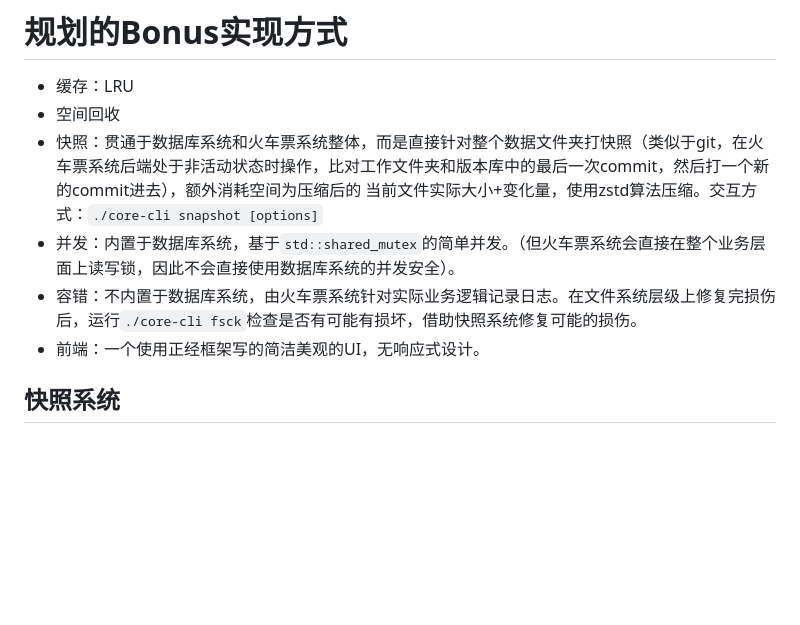
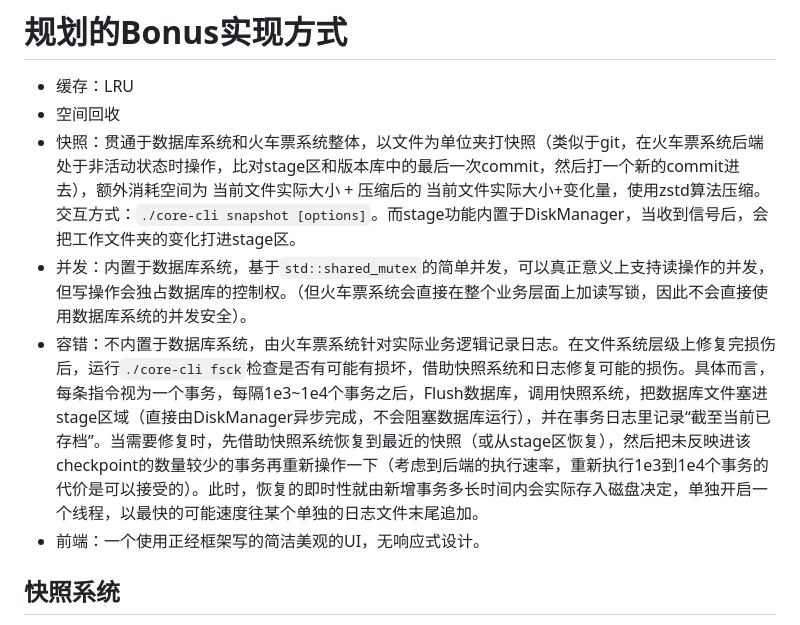
Before and after one commit to happyZYM/BH-TicketSystem, a Markdown page: design.md, the part around the change. Drawn GitHub-style; blank space fills up the shorter version.

Commit message:
修改快照和容错的设计，使其更河里

```diff
--- a/design.md
+++ b/design.md
@@ -1,9 +1,9 @@
 # 规划的Bonus实现方式
 - 缓存：LRU
 - 空间回收
-- 快照：贯通于数据库系统和火车票系统整体，而是直接针对整个数据文件夹打快照（类似于git，在火车票系统后端处于非活动状态时操作，比对工作文件夹和版本库中的最后一次commit，然后打一个新的commit进去），额外消耗空间为压缩后的 当前文件实际大小+变化量，使用zstd算法压缩。交互方式：`./core-cli snapshot [options]`
-- 并发：内置于数据库系统，基于`std::shared_mutex`的简单并发。（但火车票系统会直接在整个业务层面上读写锁，因此不会直接使用数据库系统的并发安全）。
-- 容错：不内置于数据库系统，由火车票系统针对实际业务逻辑记录日志。在文件系统层级上修复完损伤后，运行`./core-cli fsck`检查是否有可能有损坏，借助快照系统修复可能的损伤。
+- 快照：贯通于数据库系统和火车票系统整体，以文件为单位夹打快照（类似于git，在火车票系统后端处于非活动状态时操作，比对stage区和版本库中的最后一次commit，然后打一个新的commit进去），额外消耗空间为 当前文件实际大小 + 压缩后的 当前文件实际大小+变化量，使用zstd算法压缩。交互方式：`./core-cli snapshot [options]`。而stage功能内置于DiskManager，当收到信号后，会把工作文件夹的变化打进stage区。
+- 并发：内置于数据库系统，基于`std::shared_mutex`的简单并发，可以真正意义上支持读操作的并发，但写操作会独占数据库的控制权。（但火车票系统会直接在整个业务层面上加读写锁，因此不会直接使用数据库系统的并发安全）。
+- 容错：不内置于数据库系统，由火车票系统针对实际业务逻辑记录日志。在文件系统层级上修复完损伤后，运行`./core-cli fsck`检查是否有可能有损坏，借助快照系统和日志修复可能的损伤。具体而言，每条指令视为一个事务，每隔1e3~1e4个事务之后，Flush数据库，调用快照系统，把数据库文件塞进stage区域（直接由DiskManager异步完成，不会阻塞数据库运行），并在事务日志里记录“截至当前已存档”。当需要修复时，先借助快照系统恢复到最近的快照（或从stage区恢复），然后把未反映进该checkpoint的数量较少的事务再重新操作一下（考虑到后端的执行速率，重新执行1e3到1e4个事务的代价是可以接受的）。此时，恢复的即时性就由新增事务多长时间内会实际存入磁盘决定，单独开启一个线程，以最快的可能速度往某个单独的日志文件末尾追加。
 - 前端：一个使用正经框架写的简洁美观的UI，无响应式设计。
 
 ## 快照系统
```
